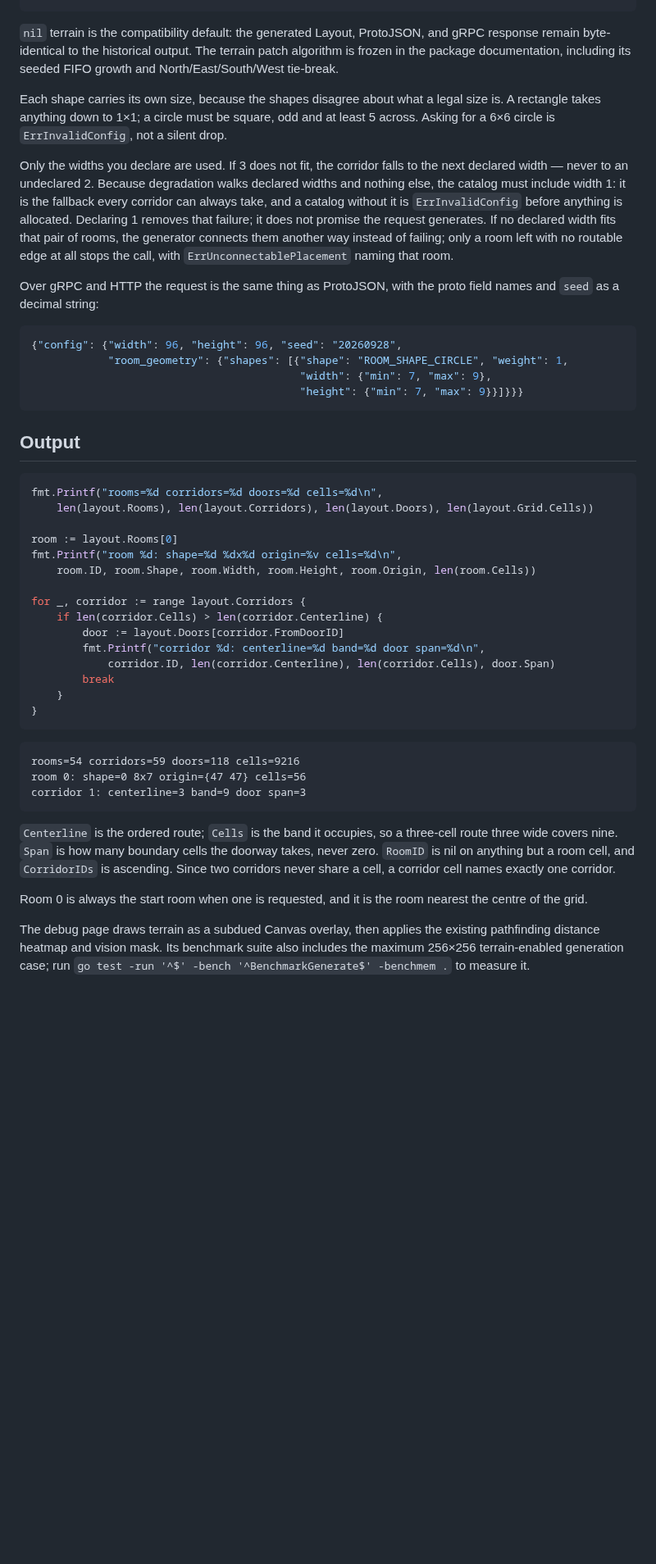
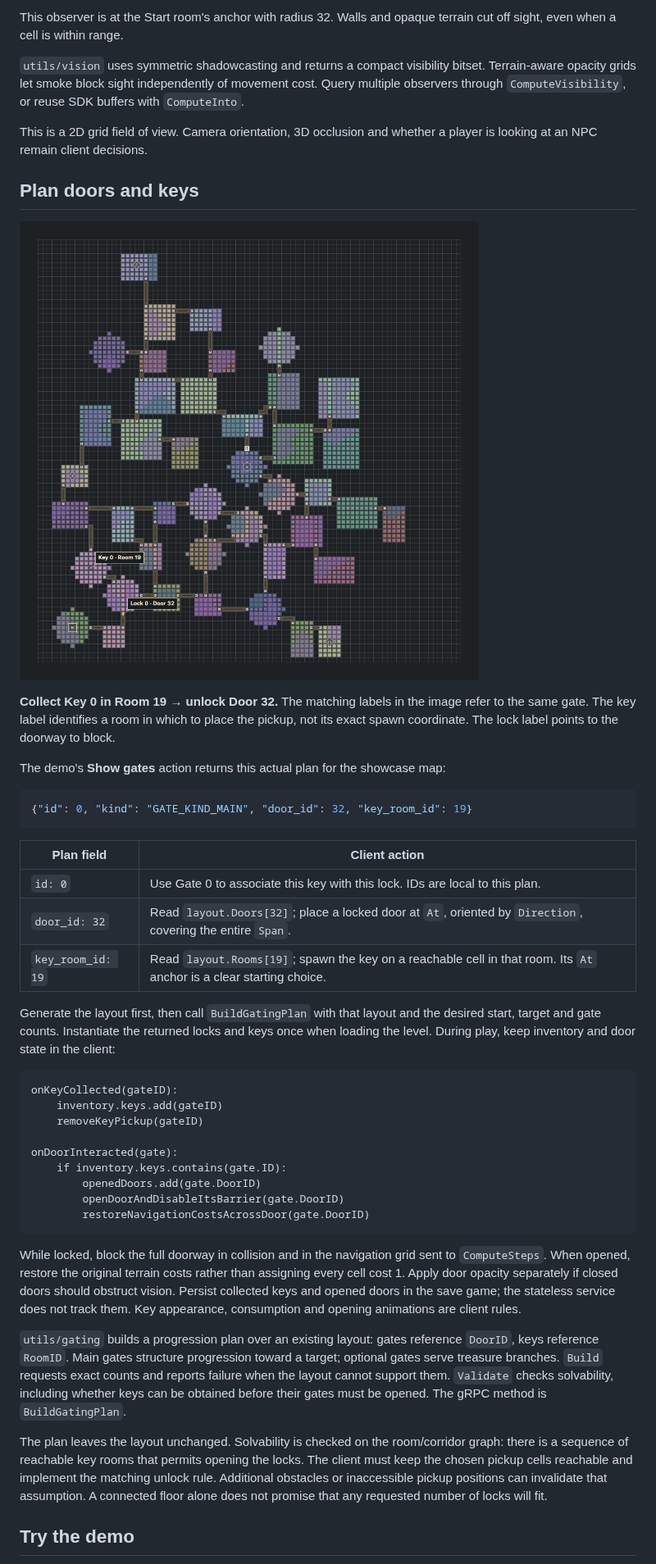
Before and after one commit to Otoru/daedalus, a Markdown page: README.md, the part around one of its changes. Shown at 82% size. GitHub-like rendering; pictures changed too: .github/assets/showcase-gating.png (added); blank space fills up the shorter version.

Commit message:
feat(debug): showcase gating and dungeon utilities

````diff
--- a/README.md
+++ b/README.md
@@ -79,55 +61,46 @@ config.Terrain = &daedalus.TerrainConfig{
+This observer is at the Start room's anchor with radius 32. Walls and opaque terrain cut off sight, even when a cell is within range.
+
+`utils/vision` uses symmetric shadowcasting and returns a compact visibility bitset. Terrain-aware opacity grids let smoke block sight independently of movement cost. Query multiple observers through `ComputeVisibility`, or reuse SDK buffers with `ComputeInto`.
+
+This is a 2D grid field of view. Camera orientation, 3D occlusion and whether a player is looking at an NPC remain client decisions.
+
+## Plan doors and keys
+
+![Full map with matching Key 0 — Room 19 and Lock 0 — Door 32 labels. Collect the key in room 19 to unlock door 32 on the Boss branch.](.github/assets/showcase-gating.png)
+
+**Collect Key 0 in Room 19 → unlock Door 32.** The matching labels in the image refer to the same gate. The key label identifies a room in which to place the pickup, not its exact spawn coordinate. The lock label points to the doorway to block.
+
+The demo's **Show gates** action returns this actual plan for the showcase map:
+
+```json
+{"id": 0, "kind": "GATE_KIND_MAIN", "door_id": 32, "key_room_id": 19}
 ```
 
-`nil` terrain is the compatibility default: the generated Layout, ProtoJSON,
-and gRPC response remain byte-identical to the historical output. The terrain
-patch algorithm is frozen in the package documentation, including its seeded
-FIFO growth and North/East/South/West tie-break.
+| Plan field | Client action |
+| --- | --- |
+| `id: 0` | Use Gate 0 to associate this key with this lock. IDs are local to this plan. |
+| `door_id: 32` | Read `layout.Doors[32]`; place a locked door at `At`, oriented by `Direction`, covering the entire `Span`. |
+| `key_room_id: 19` | Read `layout.Rooms[19]`; spawn the key on a reachable cell in that room. Its `At` anchor is a clear starting choice. |
 
-Each shape carries its own size, because the shapes disagree about what a legal size is. A rectangle takes anything down to 1×1; a circle must be square, odd and at least 5 across. Asking for a 6×6 circle is `ErrInvalidConfig`, not a silent drop.
+Generate the layout first, then call `BuildGatingPlan` with that layout and the desired start, target and gate counts. Instantiate the returned locks and keys once when loading the level. During play, keep inventory and door state in the client:
 
-Only the widths you declare are used. If 3 does not fit, the corridor falls to the next declared width — never to an undeclared 2. Because degradation walks declared widths and nothing else, the catalog must include width 1: it is the fallback every corridor can always take, and a catalog without it is `ErrInvalidConfig` before anything is allocated. Declaring 1 removes that failure; it does not promise the request generates. If no declared width fits that pair of rooms, the generator connects them another way instead of failing; only a room left with no routable edge at all stops the call, with `ErrUnconnectablePlacement` naming that room.
+```text
+onKeyCollected(gateID):
+    inventory.keys.add(gateID)
+    removeKeyPickup(gateID)
 
-Over gRPC and HTTP the request is the same thing as ProtoJSON, with the proto field names and `seed` as a decimal string:
-
-```json
-{"config": {"width": 96, "height": 96, "seed": "20260928",
-            "room_geometry": {"shapes": [{"shape": "ROOM_SHAPE_CIRCLE", "weight": 1,
-                                          "width": {"min": 7, "max": 9},
-                                          "height": {"min": 7, "max": 9}}]}}}
+onDoorInteracted(gate):
+    if inventory.keys.contains(gate.ID):
+        openedDoors.add(gate.DoorID)
+        openDoorAndDisableItsBarrier(gate.DoorID)
+        restoreNavigationCostsAcrossDoor(gate.DoorID)
 ```
 
-## Output
+While locked, block the full doorway in collision and in the navigation grid sent to `ComputeSteps`. When opened, restore the original terrain costs rather than assigning every cell cost 1. Apply door opacity separately if closed doors should obstruct vision. Persist collected keys and opened doors in the save game; the stateless service does not track them. Key appearance, consumption and opening animations are client rules.
 
-```go
-fmt.Printf("rooms=%d corridors=%d doors=%d cells=%d\n",
-	len(layout.Rooms), len(layout.Corridors), len(layout.Doors), len(layout.Grid.Cells))
+`utils/gating` builds a progression plan over an existing layout: gates reference `DoorID`, keys reference `RoomID`. Main gates structure progression toward a target; optional gates serve treasure branches. `Build` requests exact counts and reports failure when the layout cannot support them. `Validate` checks solvability, including whether keys can be obtained before their gates must be opened. The gRPC method is `BuildGatingPlan`.
 
-room := layout.Rooms[0]
-fmt.Printf("room %d: shape=%d %dx%d origin=%v cells=%d\n",
-	room.ID, room.Shape, room.Width, room.Height, room.Origin, len(room.Cells))
+The plan leaves the layout unchanged. Solvability is checked on the room/corridor graph: there is a sequence of reachable key rooms that permits opening the locks. The client must keep the chosen pickup cells reachable and implement the matching unlock rule. Additional obstacles or inaccessible pickup positions can invalidate that assumption. A connected floor alone does not promise that any requested number of locks will fit.
 
-for _, corridor := range layout.Corridors {
-	if len(corridor.Cells) > len(corridor.Centerline) {
-		door := layout.Doors[corridor.FromDoorID]
-		fmt.Printf("corridor %d: centerline=%d band=%d door span=%d\n",
-			corridor.ID, len(corridor.Centerline), len(corridor.Cells), door.Span)
-		break
-	}
-}
-```
+## Try the demo
 
-```
-rooms=54 corridors=59 doors=118 cells=9216
-room 0: shape=0 8x7 origin={47 47} cells=56
-corridor 1: centerline=3 band=9 door span=3
-```
-
-`Centerline` is the ordered route; `Cells` is the band it occupies, so a three-cell route three wide covers nine. `Span` is how many boundary cells the doorway takes, never zero. `RoomID` is nil on anything but a room cell, and `CorridorIDs` is ascending. Since two corridors never share a cell, a corridor cell names exactly one corridor.
-
-Room 0 is always the start room when one is requested, and it is the room nearest the centre of the grid.
-
-The debug page draws terrain as a subdued Canvas overlay, then applies the
-existing pathfinding distance heatmap and vision mask. Its benchmark suite
-also includes the maximum 256×256 terrain-enabled generation case; run
-`go test -run '^$' -bench '^BenchmarkGenerate$' -benchmem .` to measure it.
-
````
Also changed, not shown: other parts of README.md (+85 -82 lines), CONTRIBUTING.md (+6 -0 lines), .github/assets/showcase-pathfinding.png (added), .github/assets/showcase-terrain.png (added), .github/assets/showcase-vision.png (added), 9 other files.
